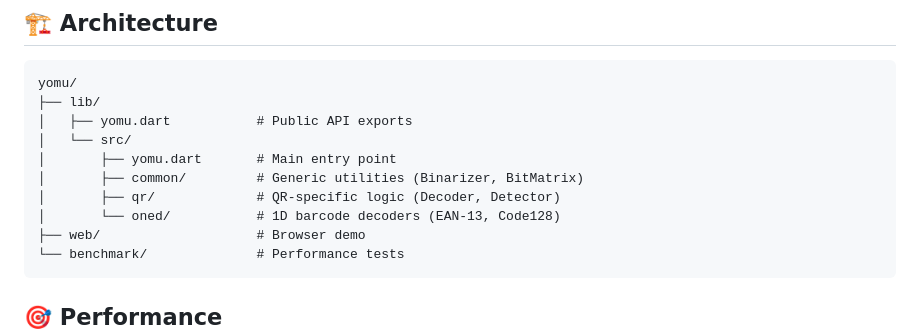
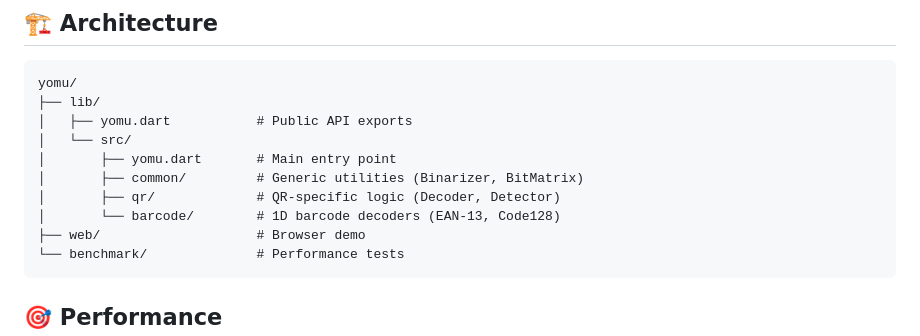
Before and after one commit to koji-1009/yomu, a Markdown page: README.md, the part around the change. Drawn GitHub-style.

Commit message:
doc: Update README

````diff
--- a/README.md
+++ b/README.md
@@ -188,7 +188,7 @@ yomu/
 │       ├── yomu.dart       # Main entry point
 │       ├── common/         # Generic utilities (Binarizer, BitMatrix)
 │       ├── qr/             # QR-specific logic (Decoder, Detector)
-│       └── oned/           # 1D barcode decoders (EAN-13, Code128)
+│       └── barcode/        # 1D barcode decoders (EAN-13, Code128)
 ├── web/                    # Browser demo
 └── benchmark/              # Performance tests
 ```
````
